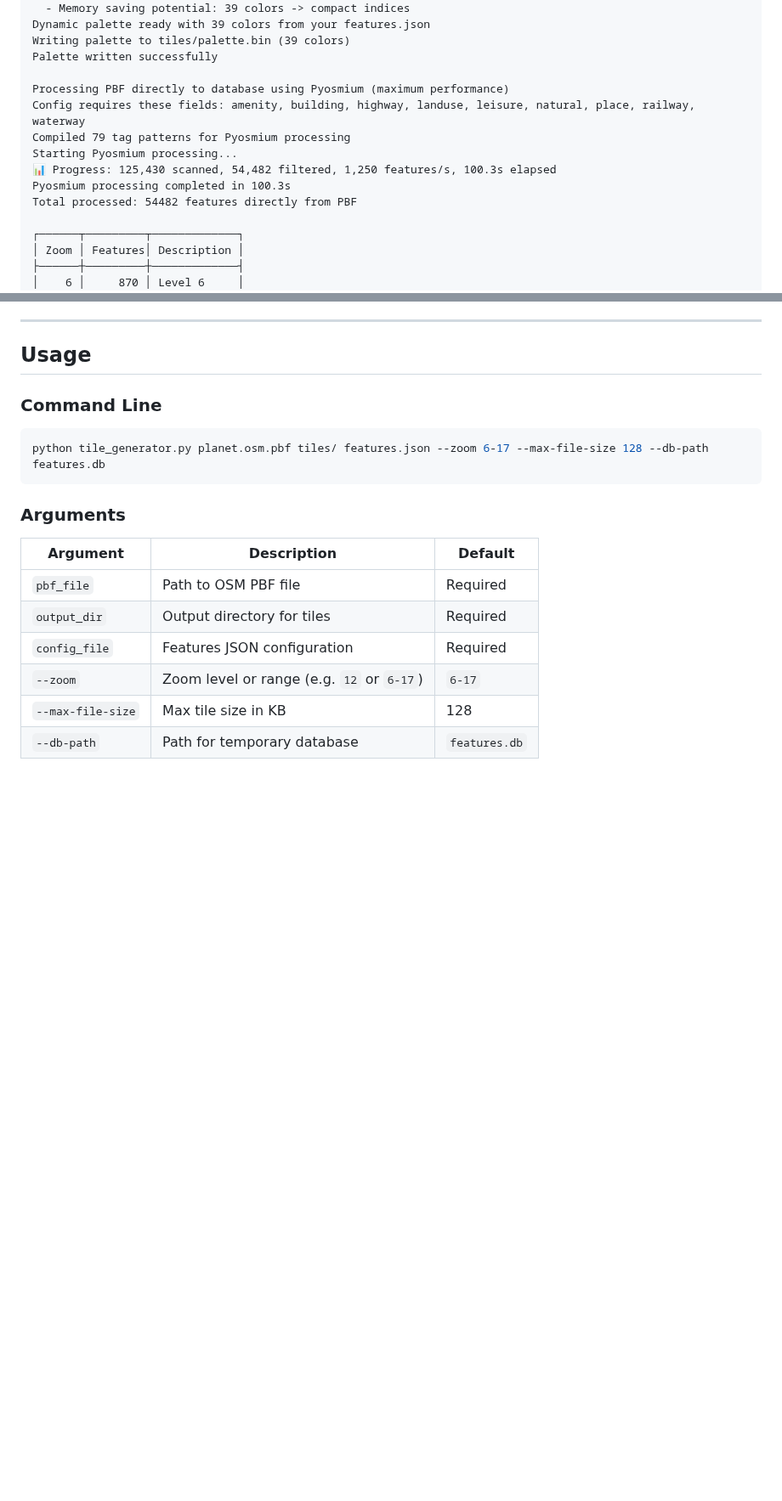
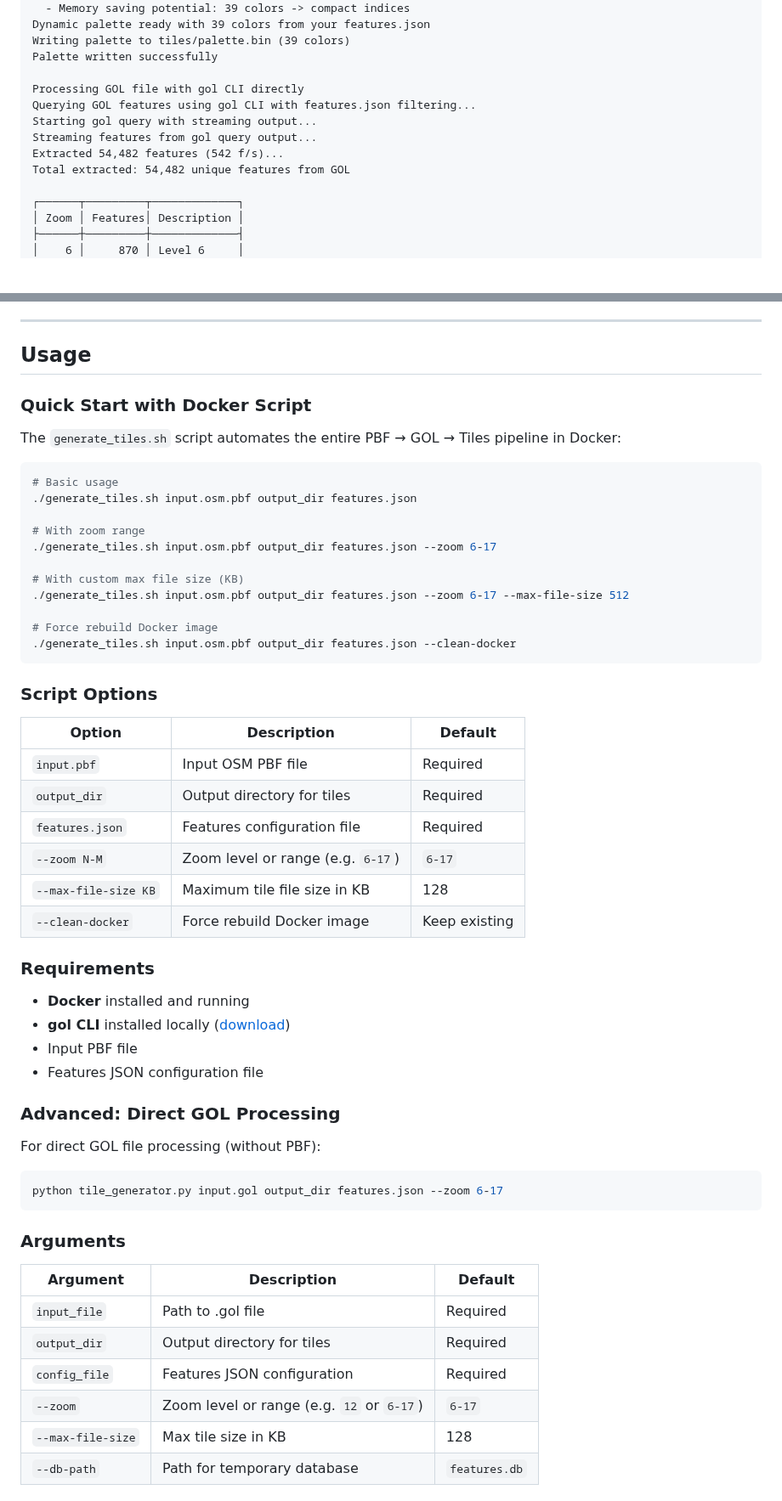
Before and after one commit to jgauchia/Tile-Generator, a Markdown page: README.md, 2 parts joined by grey strips. Shown at 85% size. Drawn GitHub-style; blank space fills up the shorter version.

Commit message:
docs: Update README.md

````diff
--- a/README.md
+++ b/README.md
@@ -122,13 +125,12 @@ Dynamic palette ready with 39 colors from your features.json
 Writing palette to tiles/palette.bin (39 colors)
 Palette written successfully
 
-Processing PBF directly to database using Pyosmium (maximum performance)
-Config requires these fields: amenity, building, highway, landuse, leisure, natural, place, railway, waterway
-Compiled 79 tag patterns for Pyosmium processing
-Starting Pyosmium processing...
-📊 Progress: 125,430 scanned, 54,482 filtered, 1,250 features/s, 100.3s elapsed
-Pyosmium processing completed in 100.3s
-Total processed: 54482 features directly from PBF
+Processing GOL file with gol CLI directly
+Querying GOL features using gol CLI with features.json filtering...
+Starting gol query with streaming output...
+Streaming features from gol query output...
+Extracted 54,482 features (542 f/s)...
+Total extracted: 54,482 unique features from GOL
 
 ┌──────┬─────────┬─────────────┐
 │ Zoom │ Features│ Description │
@@ -184,15 +186,54 @@ Cleaned up database file: features.db
 
 ## Usage
 
-### Command Line
+### Quick Start with Docker Script
+
+The `generate_tiles.sh` script automates the entire PBF → GOL → Tiles pipeline in Docker:
+
 ```bash
-python tile_generator.py planet.osm.pbf tiles/ features.json --zoom 6-17 --max-file-size 128 --db-path features.db
+# Basic usage
+./generate_tiles.sh input.osm.pbf output_dir features.json
+
+# With zoom range
+./generate_tiles.sh input.osm.pbf output_dir features.json --zoom 6-17
+
+# With custom max file size (KB)
+./generate_tiles.sh input.osm.pbf output_dir features.json --zoom 6-17 --max-file-size 512
+
+# Force rebuild Docker image
+./generate_tiles.sh input.osm.pbf output_dir features.json --clean-docker
+```
+
+### Script Options
+
+| Option | Description | Default |
+|--------|-------------|---------|
+| `input.pbf` | Input OSM PBF file | Required |
+| `output_dir` | Output directory for tiles | Required |
+| `features.json` | Features configuration file | Required |
+| `--zoom N-M` | Zoom level or range (e.g. `6-17`) | `6-17` |
+| `--max-file-size KB` | Maximum tile file size in KB | 128 |
+| `--clean-docker` | Force rebuild Docker image | Keep existing |
+
+### Requirements
+
+- **Docker** installed and running
+- **gol CLI** installed locally ([download](https://www.geodesk.com/download/))
+- Input PBF file
+- Features JSON configuration file
+
+### Advanced: Direct GOL Processing
+
+For direct GOL file processing (without PBF):
+
+```bash
+python tile_generator.py input.gol output_dir features.json --zoom 6-17
 ```
 
 ### Arguments
 | Argument | Description | Default |
 |----------|-------------|---------|
-| `pbf_file` | Path to OSM PBF file | Required |
+| `input_file` | Path to .gol file | Required |
 | `output_dir` | Output directory for tiles | Required |
 | `config_file` | Features JSON configuration | Required |
 | `--zoom` | Zoom level or range (e.g. `12` or `6-17`) | `6-17` |
````
Also changed, not shown: other parts of README.md (+47 -54 lines).
